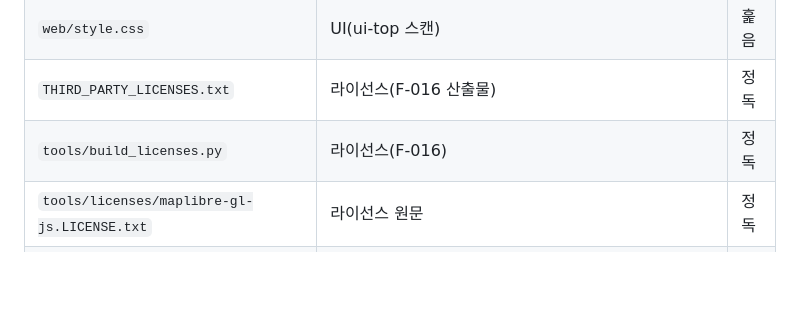
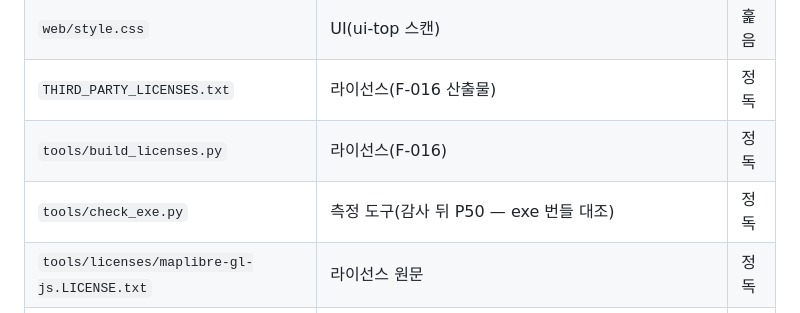
Before and after one commit to yim2412/RL3D, a Markdown page: docs/audit/COVERAGE.md, the part around the change. Rendered like a GitHub page; blank space fills up the shorter version.

Commit message:
감사 범위표에 check_exe.py 를 올린다 — P50 의 CI 가 이걸로 빨갰다
check_findings 는 추적 파일이 전부 COVERAGE.md 에 있어야 한다. 새 도구를 더하고
로컬에서는 테스트 넷만 돌려서 못 봤다 — CI 단계 전부(정적 스캔·대장 검사 포함)를
로컬에서 돌렸어야 했다. 이번엔 레이아웃을 뺀 전 단계를 로컬에서 돌려 초록을 확인했다.

새로 붙은 build 잡은 첫 실행에서 성공했다(54초).

Co-Authored-By: Claude Opus 5.5 <noreply@anthropic.com>

```diff
--- a/docs/audit/COVERAGE.md
+++ b/docs/audit/COVERAGE.md
@@ -66,5 +66,6 @@
 | `web/style.css` | UI(ui-top 스캔) | 훑음 |
 | `THIRD_PARTY_LICENSES.txt` | 라이선스(F-016 산출물) | 정독 |
 | `tools/build_licenses.py` | 라이선스(F-016) | 정독 |
+| `tools/check_exe.py` | 측정 도구(감사 뒤 P50 — exe 번들 대조) | 정독 |
 | `tools/licenses/maplibre-gl-js.LICENSE.txt` | 라이선스 원문 | 정독 |
 | `tools/licenses/satellite-js.LICENSE.md` | 라이선스 원문 | 정독 |
```
